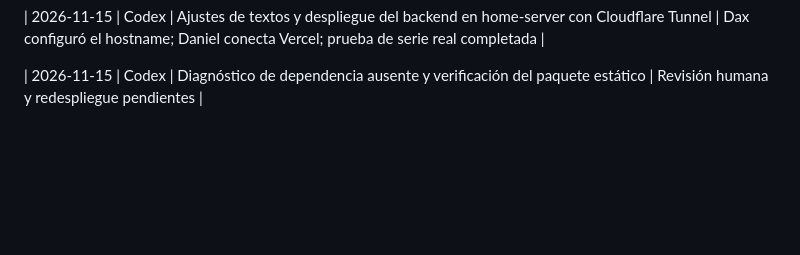
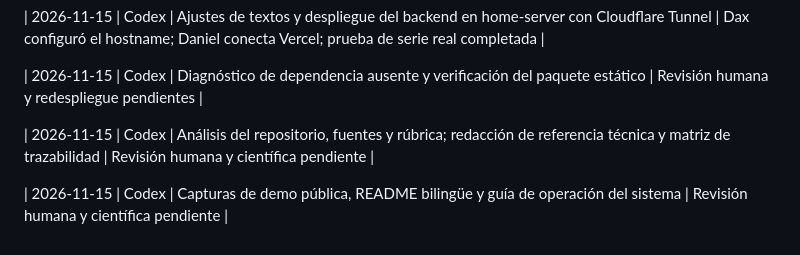
Before and after one commit to Vladimirjon/NASA_PlanetX_SPHEREX, a Markdown page: docs/AI_USAGE.md, the part around the change. Rendered like a GitHub page; blank space fills up the shorter version.

```diff
--- a/docs/AI_USAGE.md
+++ b/docs/AI_USAGE.md
@@ -84,3 +84,7 @@ Required by NASA Space Apps 2026 ("Use of Super Intelligence") and the Sangolqu
 | 2026-11-15 | Codex | Ajustes de textos y despliegue del backend en home-server con Cloudflare Tunnel | Dax configuró el hostname; Daniel conecta Vercel; prueba de serie real completada |
 
 | 2026-11-15 | Codex | Diagnóstico de dependencia ausente y verificación del paquete estático | Revisión humana y redespliegue pendientes |
+
+| 2026-11-15 | Codex | Análisis del repositorio, fuentes y rúbrica; redacción de referencia técnica y matriz de trazabilidad | Revisión humana y científica pendiente |
+
+| 2026-11-15 | Codex | Capturas de demo pública, README bilingüe y guía de operación del sistema | Revisión humana y científica pendiente |
```
Also changed, not shown: README.md (+86 -26 lines), docs/STATE.md (+2 -0 lines), docs/documentacion-tecnica/README.md (added, +179 -0 lines), docs/documentacion-tecnica/operacion.md (added, +58 -0 lines), docs/documentacion-tecnica/capturas/landing.png (added), docs/documentacion-tecnica/capturas/viewer.png (added).
